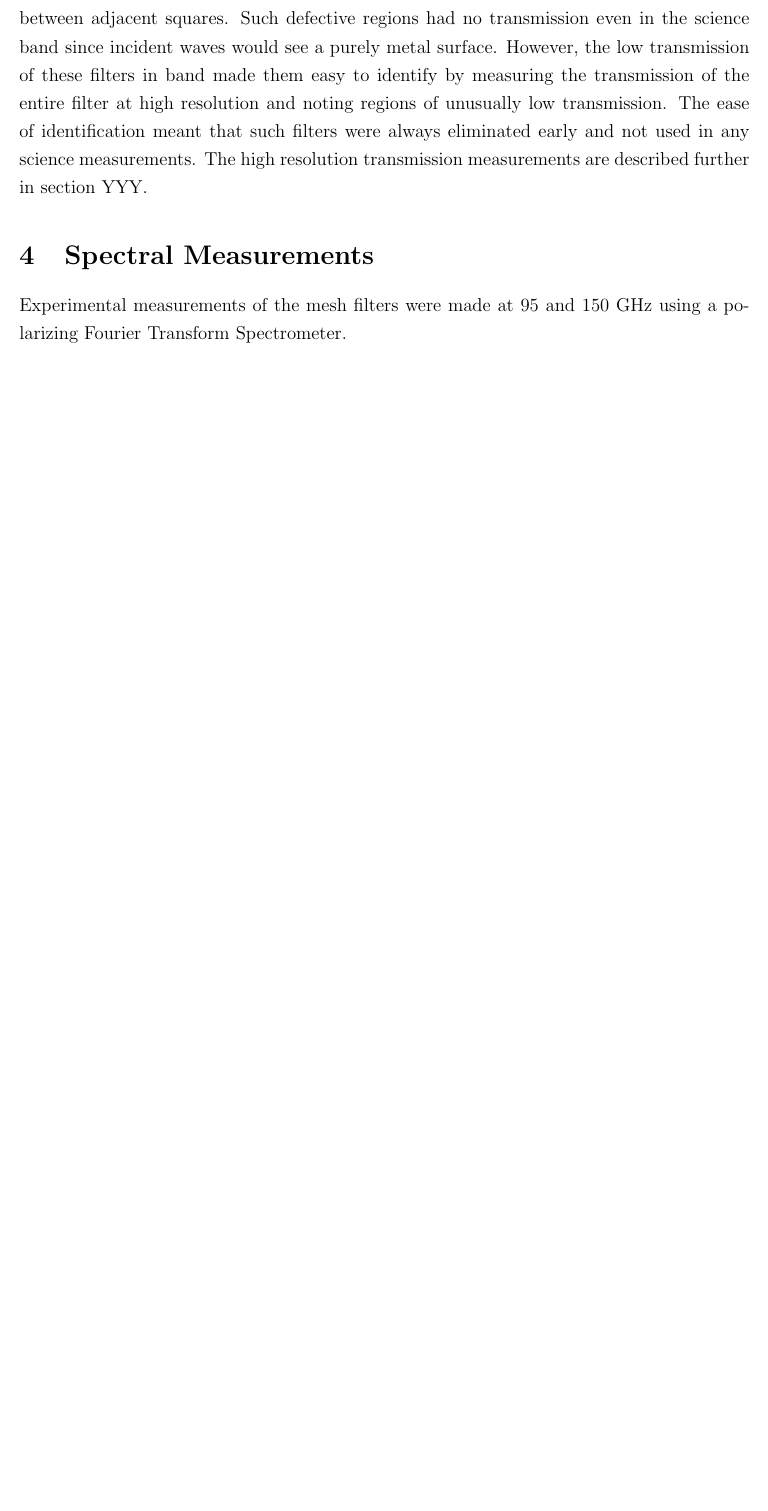
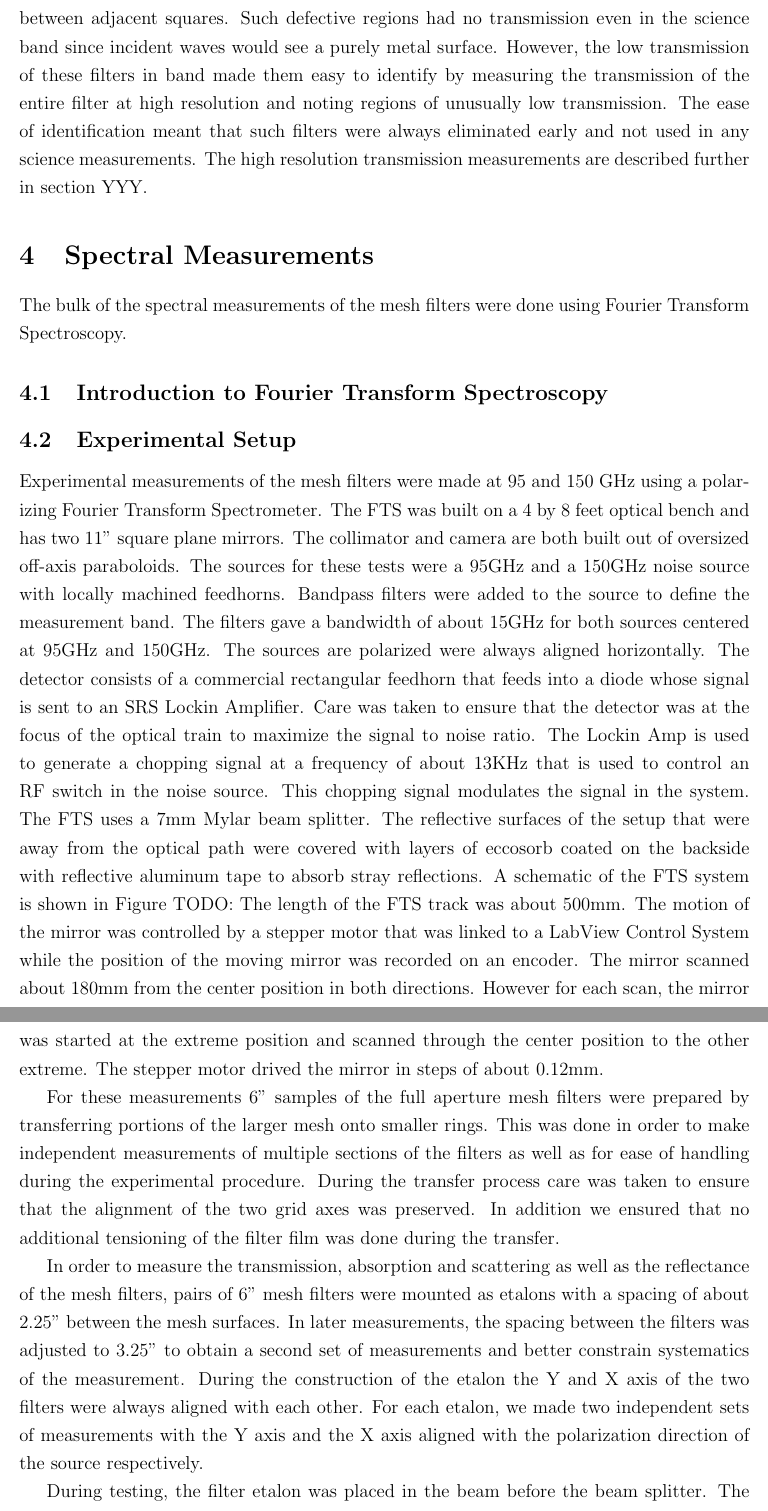
Before and after one commit to WanduiAlbert/Thesis, a LaTeX paper (main.tex): part of page 8 of 12 before the commit and two parts of pages 8 and 9 of 14 after it, the two joined at a grey line, cut so that both start at the same text, the shorter picture padded with empty space. Compiled offline with pdfLaTeX.

Commit message:
writing up the experimental setup portion of the FTS measurements

```diff
--- a/main.tex
+++ b/main.tex
@@ -19,6 +19,7 @@
 \usepackage{tcolorbox}
 \usepackage[colorlinks=false,hidelinks]{hyperref} %%% Make this the last package to be loaded! %% included for a clickable toc.
 \usepackage{subcaption}
+\usepackage{textcomp}
 \linespread{1.25}
 
 \begin{document}
@@ -109,5 +110,54 @@ A less common but more severe defect would be the complete unetching of the aven
 
 
 \section{Spectral Measurements}
-Experimental measurements of the mesh filters were made at 95 and 150 GHz using a polarizing Fourier Transform Spectrometer.
+The bulk of the spectral measurements of the mesh filters were done using
+Fourier Transform Spectroscopy.
 
+\subsection{Introduction to Fourier Transform Spectroscopy}
+
+
+\subsection{Experimental Setup}
+Experimental measurements of the mesh filters were made at 95 and 150 GHz using
+a polarizing Fourier Transform Spectrometer. The FTS was built on a 4 by 8 feet
+optical bench and has two 11" square plane mirrors. The collimator and camera
+are both built out of oversized off-axis paraboloids. The sources for these tests
+were a 95GHz and a 150GHz noise source with locally machined feedhorns. Bandpass
+filters were added to the source to define the measurement band. The filters
+gave a bandwidth of about 15GHz for both sources centered at 95GHz and 150GHz.  The
+sources are polarized were always aligned horizontally. The detector consists of a commercial rectangular
+feedhorn that feeds into a diode whose signal is sent to an SRS Lockin
+Amplifier. Care was taken to ensure that the detector was at the focus of the
+optical train to maximize the signal to noise ratio. The Lockin Amp is used to generate a chopping signal at a frequency
+of about 13KHz that is used to control an RF switch in the noise source. This
+chopping signal modulates the signal in the system. The FTS uses a 7mm Mylar
+beam splitter. The reflective surfaces of the setup that were away from the
+optical path were covered with layers of eccosorb coated on the backside with
+reflective aluminum tape to absorb stray reflections. A schematic of the FTS
+system is shown in Figure TODO: The length of the FTS track was about 500mm. The
+motion of the mirror was controlled by a stepper motor that was linked to a
+LabView Control System while the position of the moving mirror was recorded on
+an encoder. The mirror scanned about 180mm from the center position in both
+directions. However for each scan, the mirror was started at the extreme
+position and scanned through the center position to the other extreme. The
+stepper motor drived the mirror in steps of about 0.12mm.
+
+For these measurements 6" samples of the full aperture mesh filters were
+prepared by transferring portions of the larger mesh onto smaller rings. This
+was done in order to make independent measurements of multiple sections of the
+filters as well as for ease of handling during the experimental procedure.
+During the transfer process care was taken to ensure that the alignment of the
+two grid axes was preserved. In addition we ensured that no additional
+tensioning of the filter film was done during the transfer.
+
+In order to measure the transmission, absorption and scattering as well as the
+reflectance of the mesh filters, pairs of 6" mesh filters were mounted as
+etalons with a spacing of about 2.25" between the mesh surfaces. In later
+measurements, the spacing between the filters was adjusted to 3.25" to obtain a
+second set of measurements and better constrain systematics of the measurement.
+During the construction of the etalon the Y and X axis of the two filters were
+always aligned with each other. For each etalon, we made two independent sets of
+measurements with the Y axis and the X axis aligned with the polarization
+direction of the source respectively.
+
+During testing, the filter etalon was placed in the beam before the beam
+splitter. The collimator was chosen to have an aperture of 5", slightly smaller
```
Also changed, not shown: main.tex (14 more changed lines).
